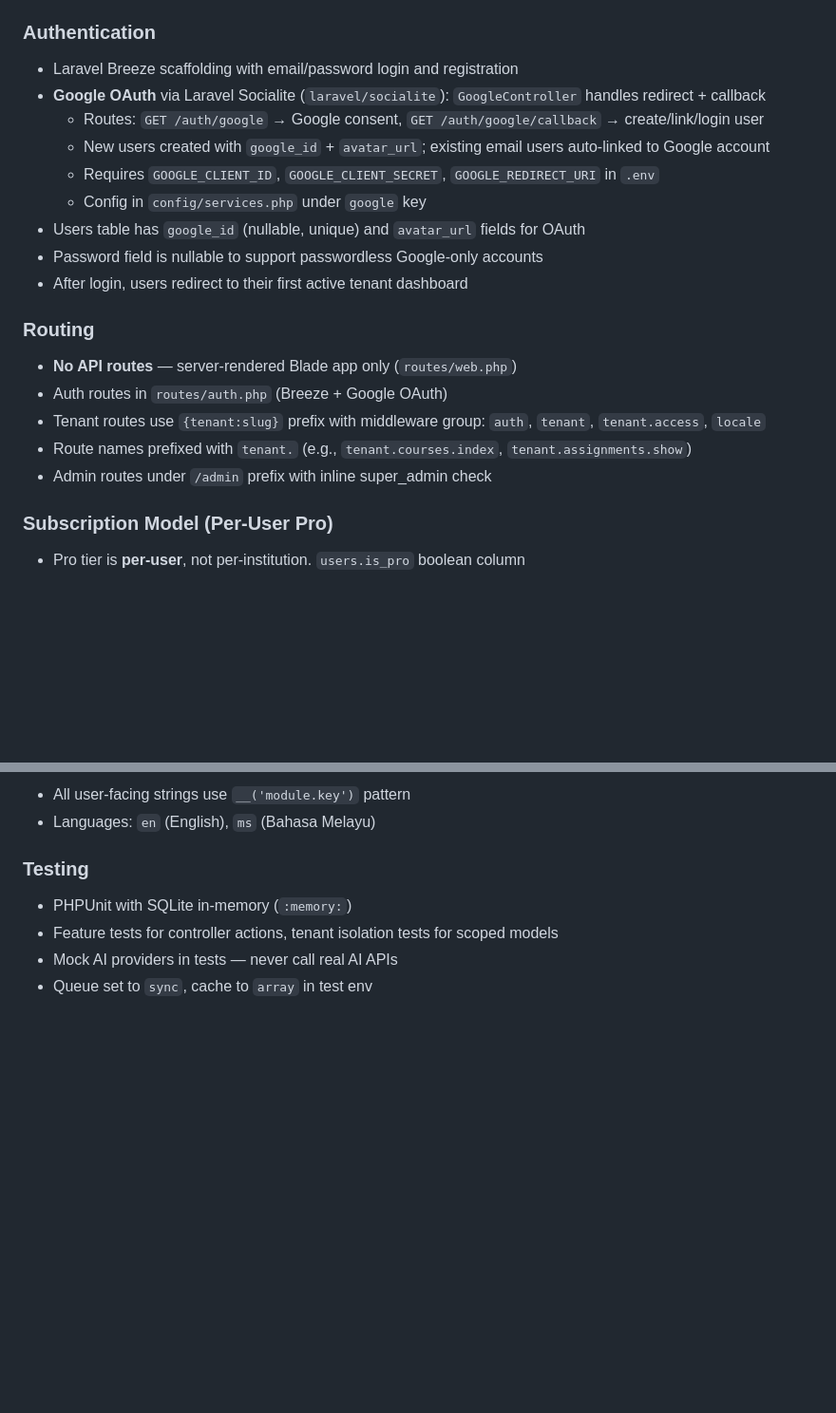
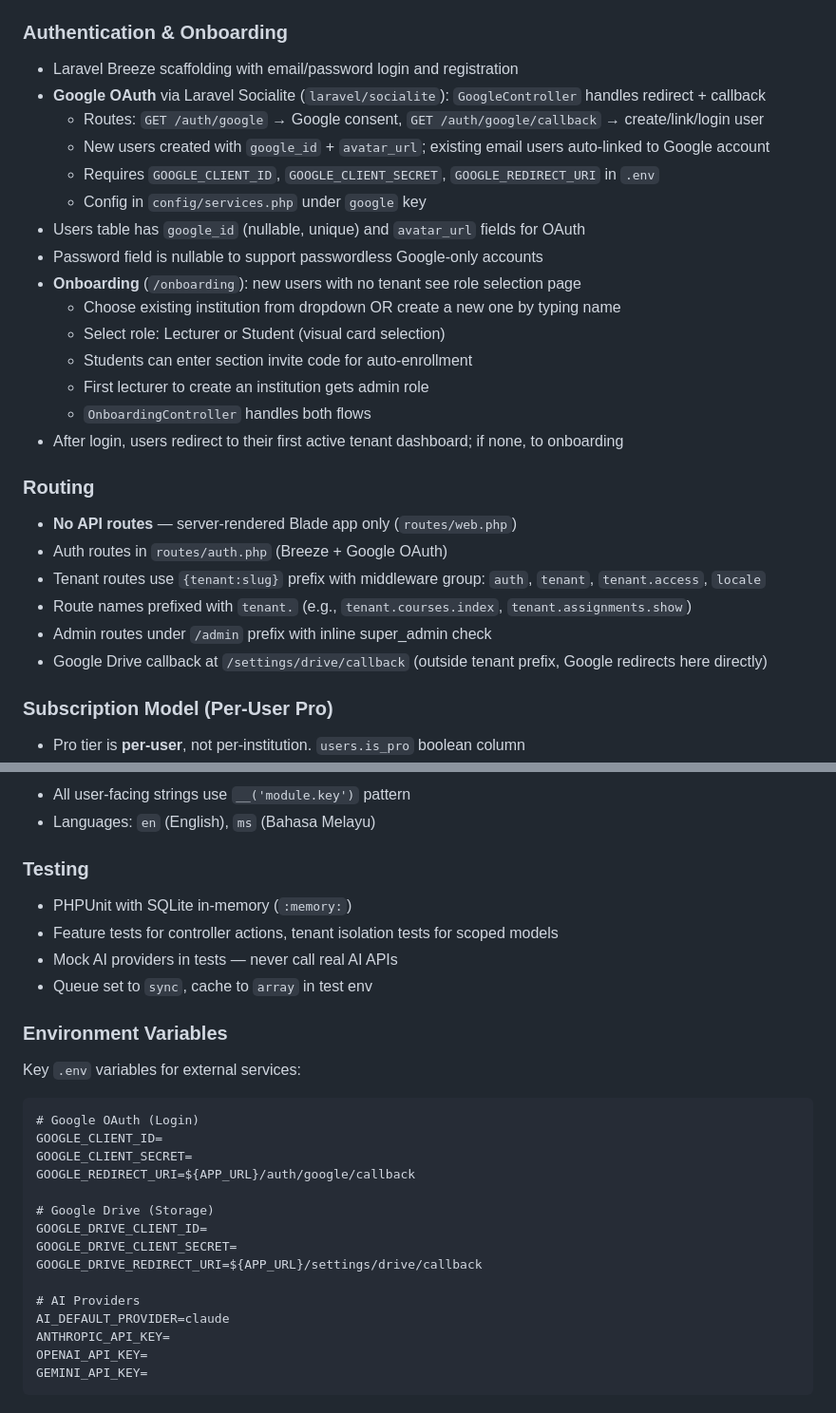
Before and after one commit to mnhidayatmat/lectura, a Markdown page: CLAUDE.md, 2 parts joined by grey strips. Shown at 95% size. GitHub-like rendering; blank space fills up the shorter version.

````diff
--- a/CLAUDE.md
+++ b/CLAUDE.md
@@ -41,7 +41,7 @@ npm run build
 - Users are global; roles assigned per-tenant via `tenant_users` pivot. Check role with `$user->roleInTenant($tenantId)`
 - All tenant-scoped tables have `tenant_id` as first FK after `id`
 
-### Authentication
+### Authentication & Onboarding
 
 - Laravel Breeze scaffolding with email/password login and registration
 - **Google OAuth** via Laravel Socialite (`laravel/socialite`): `GoogleController` handles redirect + callback
@@ -51,7 +51,13 @@ npm run build
   - Config in `config/services.php` under `google` key
 - Users table has `google_id` (nullable, unique) and `avatar_url` fields for OAuth
 - Password field is nullable to support passwordless Google-only accounts
-- After login, users redirect to their first active tenant dashboard
+- **Onboarding** (`/onboarding`): new users with no tenant see role selection page
+  - Choose existing institution from dropdown OR create a new one by typing name
+  - Select role: Lecturer or Student (visual card selection)
+  - Students can enter section invite code for auto-enrollment
+  - First lecturer to create an institution gets admin role
+  - `OnboardingController` handles both flows
+- After login, users redirect to their first active tenant dashboard; if none, to onboarding
 
 ### Routing
 
@@ -60,6 +66,7 @@ npm run build
 - Tenant routes use `{tenant:slug}` prefix with middleware group: `auth`, `tenant`, `tenant.access`, `locale`
 - Route names prefixed with `tenant.` (e.g., `tenant.courses.index`, `tenant.assignments.show`)
 - Admin routes under `/admin` prefix with inline super_admin check
+- Google Drive callback at `/settings/drive/callback` (outside tenant prefix, Google redirects here directly)
 
 ### Subscription Model (Per-User Pro)
 
@@ -180,3 +215,24 @@ Custom config in `config/lectura.php` covers: tenant resolution, AI providers (C
 - Feature tests for controller actions, tenant isolation tests for scoped models
 - Mock AI providers in tests — never call real AI APIs
 - Queue set to `sync`, cache to `array` in test env
+
+### Environment Variables
+
+Key `.env` variables for external services:
+```
+# Google OAuth (Login)
+GOOGLE_CLIENT_ID=
+GOOGLE_CLIENT_SECRET=
+GOOGLE_REDIRECT_URI=${APP_URL}/auth/google/callback
+
+# Google Drive (Storage)
+GOOGLE_DRIVE_CLIENT_ID=
+GOOGLE_DRIVE_CLIENT_SECRET=
+GOOGLE_DRIVE_REDIRECT_URI=${APP_URL}/settings/drive/callback
+
+# AI Providers
+AI_DEFAULT_PROVIDER=claude
+ANTHROPIC_API_KEY=
+OPENAI_API_KEY=
+GEMINI_API_KEY=
+```
````
Also changed, not shown: other parts of CLAUDE.md (+38 -10 lines).
